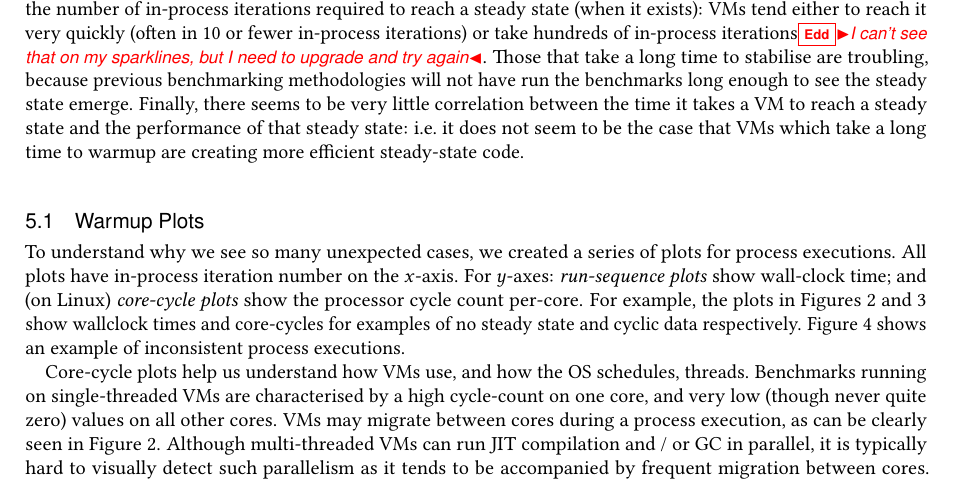
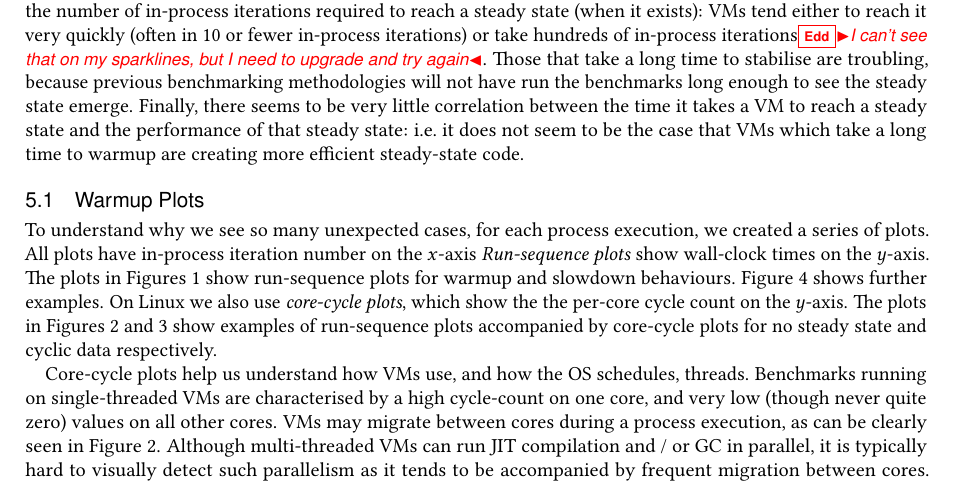
Before and after one commit to softdevteam/warmup_paper, a LaTeX paper (warmup.tex): part of page 14 of 28, cut so that both start at the same text. Compiled offline with pdfLaTeX.

Commit message:
Improve a paragraph in 5.1.

```diff
--- a/warmup.tex
+++ b/warmup.tex
@@ -1137,17 +1137,16 @@ steady-state code.
 
 \subsection{Warmup Plots}
 
-To understand why we see so many unexpected cases, we created a series of plots
-for process executions. All
-plots have in-process iteration number on the $x$-axis. For $y$-axes:
-\emph{run-sequence plots} show wall-clock time; and (on Linux) \emph{core-cycle plots} show
-the processor cycle count per-core.
-For example, the plots in Figures~\ref{fig:examples:nosteadystate}
-and \ref{fig:examples:cycles} show wallclock times and core-cycles for examples
-of no steady state and cyclic data
-respectively. Figure~\ref{fig:examples:inconsistent} shows
-an example of inconsistent process executions.
-
+To understand why we see so many unexpected cases, for each process execution,
+we created a series of plots. All plots have in-process iteration number on the
+$x$-axis \emph{Run-sequence plots} show wall-clock times on the $y$-axis. The
+plots in Figures~\ref{fig:changepoint} show run-sequence plots for warmup and
+slowdown behaviours. Figure~\ref{fig:examples:inconsistent} shows further
+examples. On Linux we also use \emph{core-cycle plots}, which show the the
+per-core cycle count on the $y$-axis. The plots in
+Figures~\ref{fig:examples:nosteadystate} and \ref{fig:examples:cycles} show
+examples of run-sequence plots accompanied by core-cycle plots for no steady
+state and cyclic data respectively.
 \begin{figure}[t]
 \centering
 \begin{minipage}[t]{0.485\textwidth}
```
